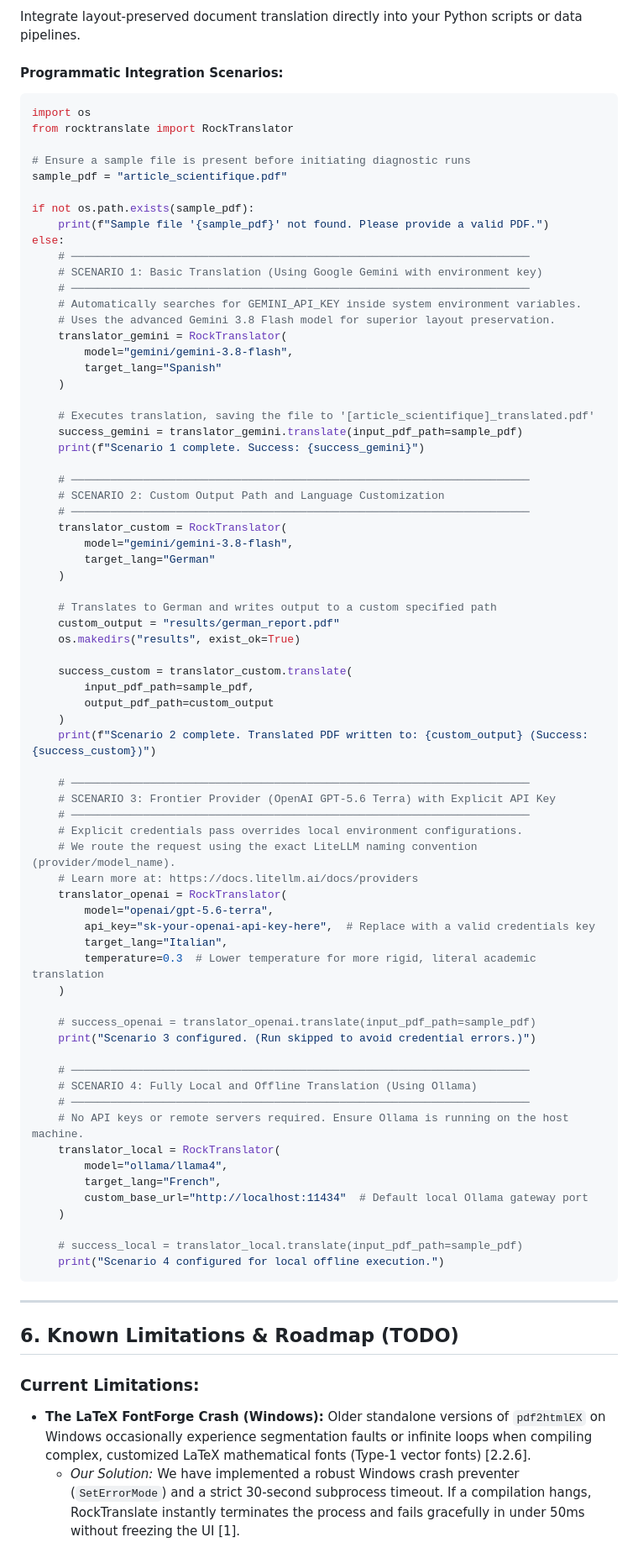
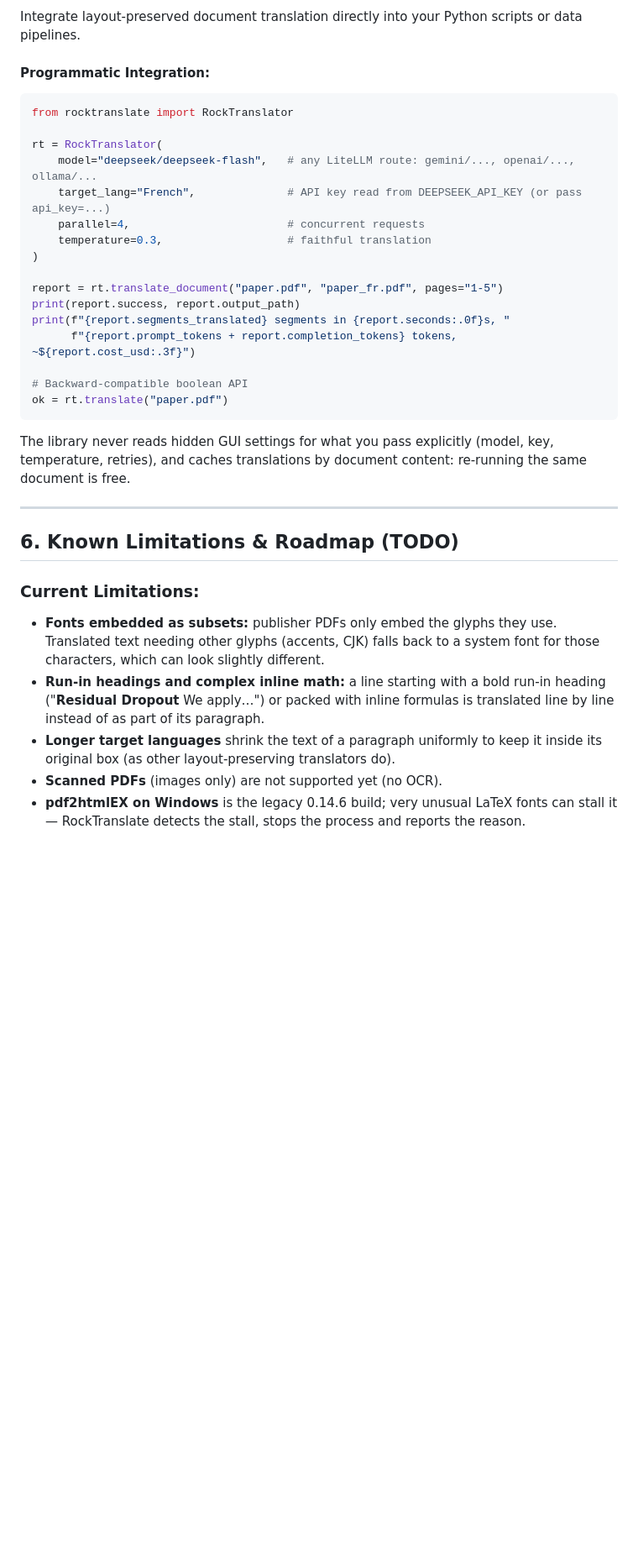
Before and after one commit to PerfectWin7777/RockTranslate, a Markdown page: README.md, the part around one of its changes. Shown at 84% size. Drawn GitHub-style; blank space fills up the shorter version.

Commit message:
docs: README guide for 2.0.5 (CLI, library, limitations) and CHANGELOG

````diff
--- a/README.md
+++ b/README.md
@@ -195,84 +212,36 @@ While local or lightweight models function perfectly, we highly recommend using
 ### C. API Developer Library
 Integrate layout-preserved document translation directly into your Python scripts or data pipelines.
 
-#### Programmatic Integration Scenarios:
+#### Programmatic Integration:
 ```python
-import os
 from rocktranslate import RockTranslator
 
-# Ensure a sample file is present before initiating diagnostic runs
-sample_pdf = "article_scientifique.pdf"
+rt = RockTranslator(
+    model="deepseek/deepseek-flash",   # any LiteLLM route: gemini/..., openai/..., ollama/...
+    target_lang="French",              # API key read from DEEPSEEK_API_KEY (or pass api_key=...)
+    parallel=4,                        # concurrent requests
+    temperature=0.3,                   # faithful translation
+)
 
-if not os.path.exists(sample_pdf):
-    print(f"Sample file '{sample_pdf}' not found. Please provide a valid PDF.")
-else:
-    # ──────────────────────────────────────────────────────────────────────
-    # SCENARIO 1: Basic Translation (Using Google Gemini with environment key)
-    # ──────────────────────────────────────────────────────────────────────
-    # Automatically searches for GEMINI_API_KEY inside system environment variables.
-    # Uses the advanced Gemini 3.8 Flash model for superior layout preservation.
-    translator_gemini = RockTranslator(
-        model="gemini/gemini-3.8-flash",
-        target_lang="Spanish"
-    )
+report = rt.translate_document("paper.pdf", "paper_fr.pdf", pages="1-5")
+print(report.success, report.output_path)
+print(f"{report.segments_translated} segments in {report.seconds:.0f}s, "
+      f"{report.prompt_tokens + report.completion_tokens} tokens, ~${report.cost_usd:.3f}")
 
-    # Executes translation, saving the file to '[article_scientifique]_translated.pdf'
-    success_gemini = translator_gemini.translate(input_pdf_path=sample_pdf)
-    print(f"Scenario 1 complete. Success: {success_gemini}")
+# Backward-compatible boolean API
+ok = rt.translate("paper.pdf")
+```
 
-    # ──────────────────────────────────────────────────────────────────────
-    # SCENARIO 2: Custom Output Path and Language Customization
-    # ──────────────────────────────────────────────────────────────────────
-    translator_custom = RockTranslator(
-        model="gemini/gemini-3.8-flash",
-        target_lang="German"
-    )
-
-    # Translates to German and writes output to a custom specified path
-    custom_output = "results/german_report.pdf"
-    os.makedirs("results", exist_ok=True)
-
-    success_custom = translator_custom.translate(
-        input_pdf_path=sample_pdf,
-        output_pdf_path=custom_output
-    )
-    print(f"Scenario 2 complete. Translated PDF written to: {custom_output} (Success: {success_custom})")
-
-    # ──────────────────────────────────────────────────────────────────────
-    # SCENARIO 3: Frontier Provider (OpenAI GPT-5.6 Terra) with Explicit API Key
-    # ──────────────────────────────────────────────────────────────────────
-    # Explicit credentials pass overrides local environment configurations.
-    # We route the request using the exact LiteLLM naming convention (provider/model_name).
-    # Learn more at: https://docs.litellm.ai/docs/providers
-    translator_openai = RockTranslator(
-        model="openai/gpt-5.6-terra",
-        api_key="sk-your-openai-api-key-here",  # Replace with a valid credentials key
-        target_lang="Italian",
-        temperature=0.3  # Lower temperature for more rigid, literal academic translation
-    )
-
-    # success_openai = translator_openai.translate(input_pdf_path=sample_pdf)
-    print("Scenario 3 configured. (Run skipped to avoid credential errors.)")
-
-    # ──────────────────────────────────────────────────────────────────────
-    # SCENARIO 4: Fully Local and Offline Translation (Using Ollama)
-    # ──────────────────────────────────────────────────────────────────────
-    # No API keys or remote servers required. Ensure Ollama is running on the host machine.
-    translator_local = RockTranslator(
-        model="ollama/llama4",
-        target_lang="French",
-        custom_base_url="http://localhost:11434"  # Default local Ollama gateway port
-    )
-
-    # success_local = translator_local.translate(input_pdf_path=sample_pdf)
-    print("Scenario 4 configured for local offline execution.")
-```
+The library never reads hidden GUI settings for what you pass explicitly (model, key, temperature, retries), and caches translations by document content: re-running the same document is free.
 
 ---
 
 ## 6. Known Limitations & Roadmap (TODO)
 
 ### Current Limitations:
-*   **The LaTeX FontForge Crash (Windows):** Older standalone versions of `pdf2htmlEX` on Windows occasionally experience segmentation faults or infinite loops when compiling complex, customized LaTeX mathematical fonts (Type-1 vector fonts) [2.2.6].
-    *   *Our Solution:* We have implemented a robust Windows crash preventer (`SetErrorMode`) and a strict 30-second subprocess timeout. If a compilation hangs, RockTranslate instantly terminates the process and fails gracefully in under 50ms without freezing the UI [1].
+*   **Fonts embedded as subsets:** publisher PDFs only embed the glyphs they use. Translated text needing other glyphs (accents, CJK) falls back to a system font for those characters, which can look slightly different.
+*   **Run-in headings and complex inline math:** a line starting with a bold run-in heading ("**Residual Dropout** We apply…") or packed with inline formulas is translated line by line instead of as part of its paragraph.
+*   **Longer target languages** shrink the text of a paragraph uniformly to keep it inside its original box (as other layout-preserving translators do).
+*   **Scanned PDFs** (images only) are not supported yet (no OCR).
+*   **pdf2htmlEX on Windows** is the legacy 0.14.6 build; very unusual LaTeX fonts can stall it — RockTranslate detects the stall, stops the process and reports the reason.
 
````
Also changed, not shown: other parts of README.md (+31 -15 lines), CHANGELOG.md (added, +31 -0 lines).
